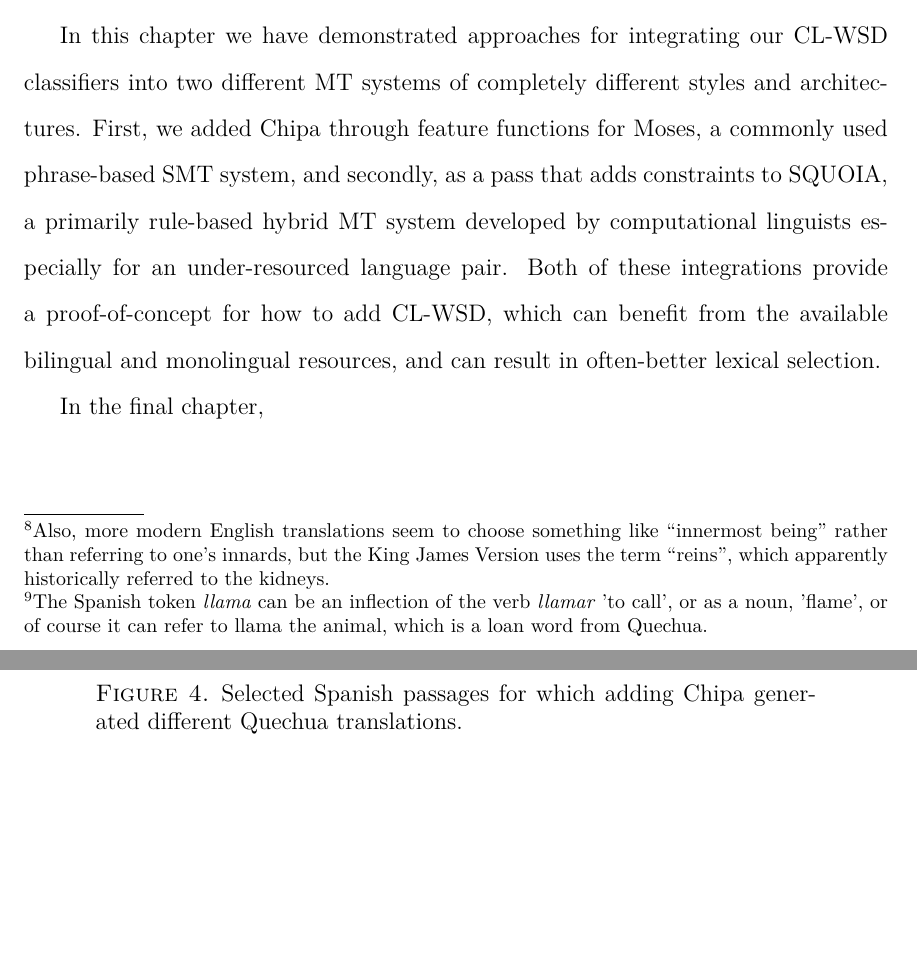
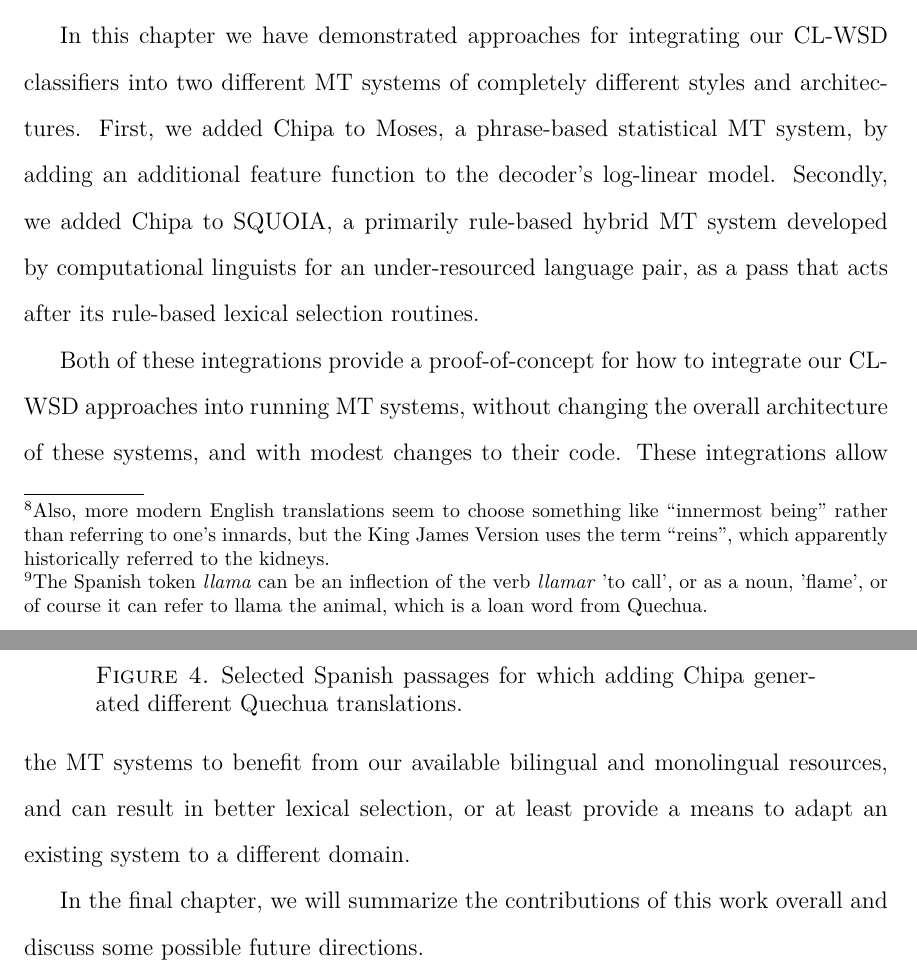
Before and after one commit to alexrudnick/dissertation, a LaTeX thesis (dissertation/dissertation.tex, which reads dissertation/integration.tex): two parts of pages 136 and 137 of 154, joined at a grey line, cut so that both start at the same text, the shorter picture padded with empty space. Compiled offline with XeLaTeX.

Commit message:
little bit of discussion

```diff
--- a/dissertation/integration.tex
+++ b/dissertation/integration.tex
@@ -376,13 +377,19 @@ Santo de Israel. \emph{Isaiah 5:24}}
 %% XXX: working here
 In this chapter we have demonstrated approaches for integrating our CL-WSD
 classifiers into two different MT systems of completely different styles and
-architectures. First, we added Chipa through feature functions for Moses, a
-commonly used phrase-based SMT system, and secondly, as a pass that adds
-constraints to SQUOIA, a primarily rule-based hybrid MT system developed by
-computational linguists especially for an under-resourced language pair. Both
-of these integrations provide a proof-of-concept for how to add CL-WSD, which
-can benefit from the available bilingual and monolingual resources, and can
-result in often-better lexical selection.
-%% XXX: weasel words, make this better
+architectures. First, we added Chipa to Moses, a phrase-based statistical MT
+system, by adding an additional feature function to the decoder's log-linear
+model.  Secondly, we added Chipa to SQUOIA, a primarily rule-based hybrid MT
+system developed by computational linguists for an under-resourced language
+pair, as a pass that acts after its rule-based lexical selection routines.
 
-In the final chapter,
+Both of these integrations provide a proof-of-concept for how to integrate our
+CL-WSD approaches into running MT systems, without changing the overall
+architecture of these systems, and with modest changes to their code. These
+integrations allow the MT systems to benefit from our available bilingual and
+monolingual resources, and can result in better lexical selection, or at least
+provide a means to adapt an existing system to a different domain.
+%% XXX: need to provide some good examples for this, earlier
+
+In the final chapter, we will summarize the contributions of this work overall
+and discuss some possible future directions.
```
Also changed, not shown: dissertation/integration.tex (15 more changed lines).
